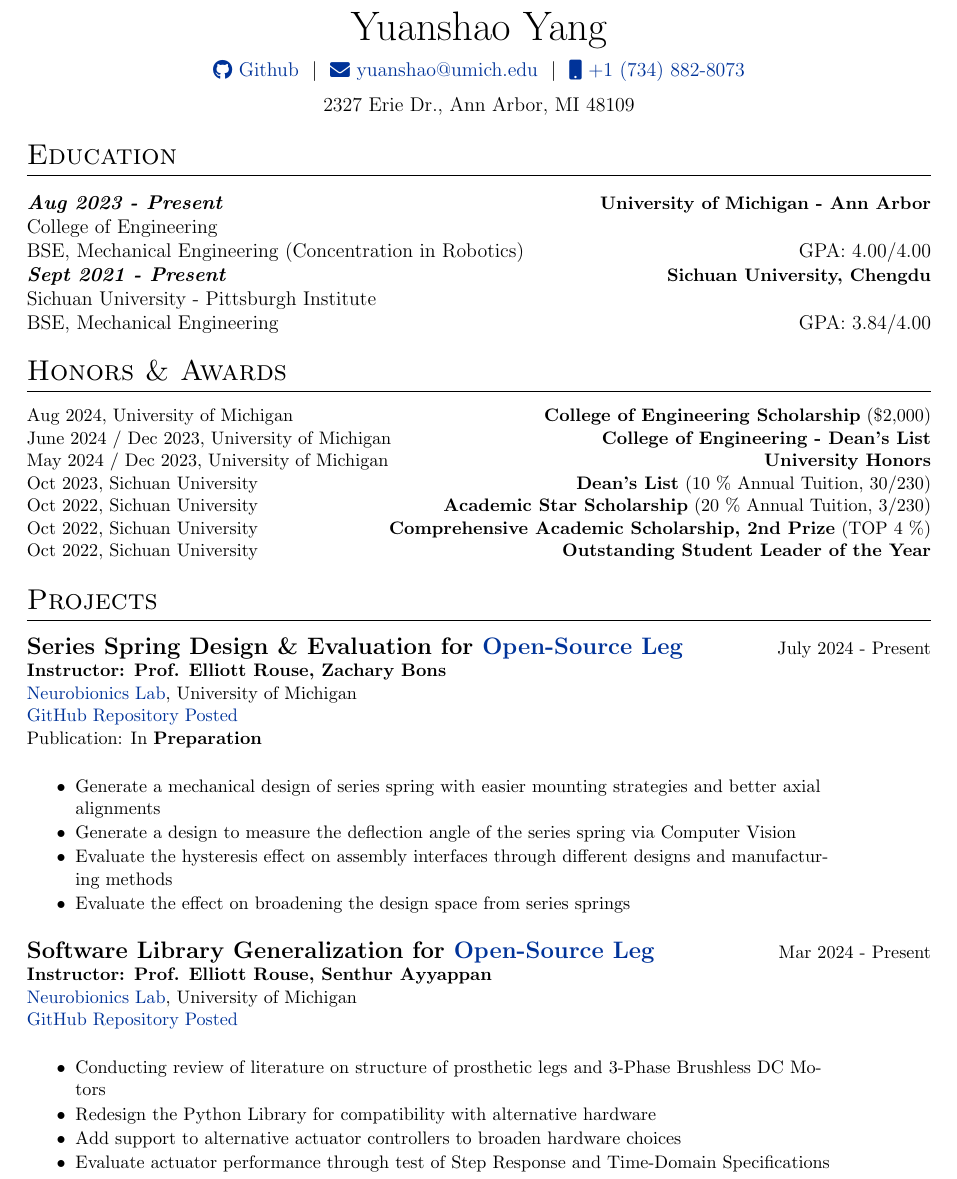
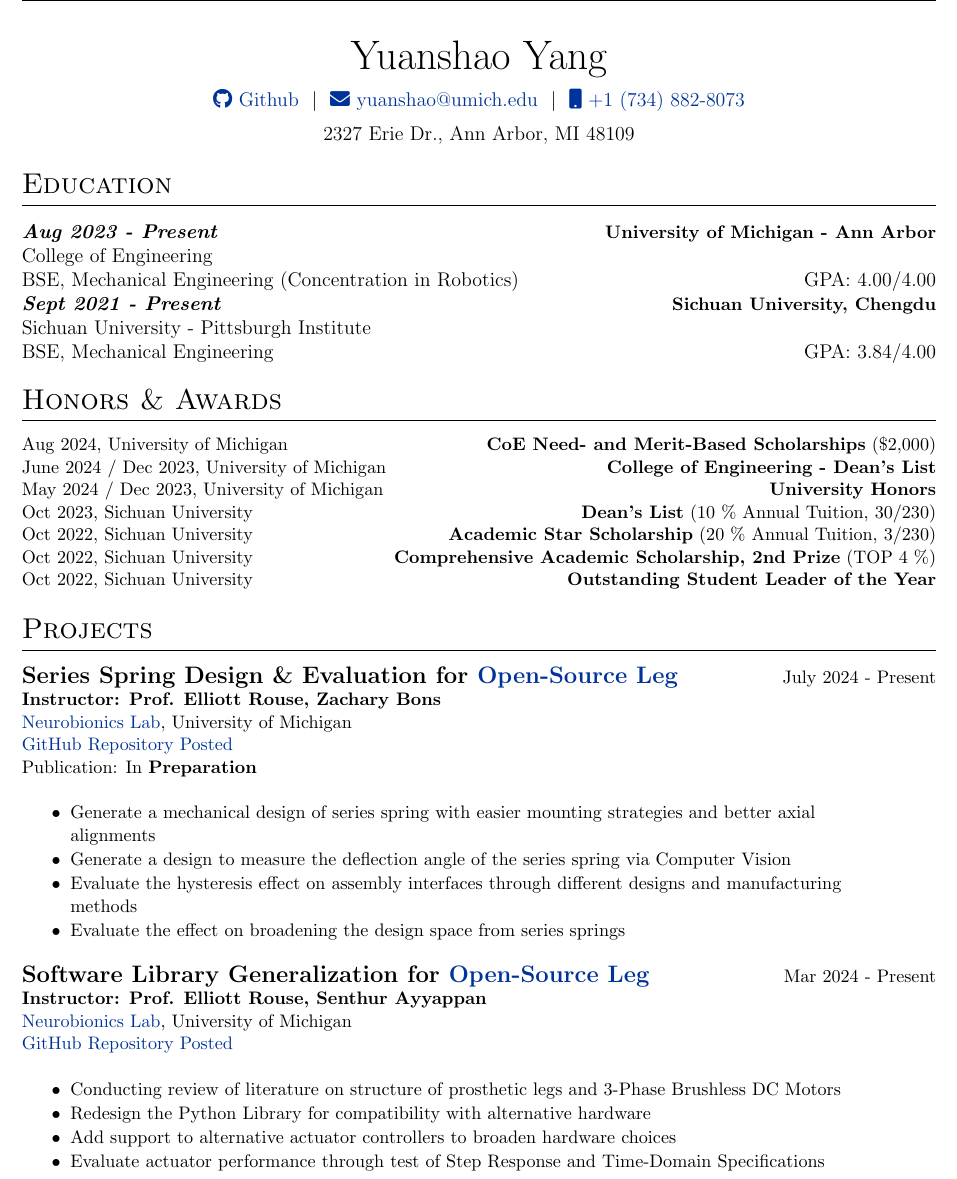
Before and after one commit to Robin0265/Yuanshao-CV, a LaTeX CV (cv.tex): part of page 1 of 2, cut so that both start at the same text. Compiled offline with pdfLaTeX.

Commit message:
CV update

```diff
--- a/cv.tex
+++ b/cv.tex
@@ -61,7 +61,7 @@
 \RequirePackage{color}
 \RequirePackage{graphicx}
 \usepackage[usenames,dvipsnames]{xcolor}
-\usepackage[scale=0.89]{geometry}
+\usepackage[scale=0.90, top=2cm, bottom=2cm]{geometry}
 
 %tabularx environment
 \usepackage{tabularx}
@@ -100,6 +100,9 @@
 
 %for social icons
 \usepackage{fontawesome5}
+
+\usepackage{fancyhdr}
+
 % \usepackage{cite}
 
 %debug page outer frames
@@ -110,8 +113,13 @@
 %----------------------------------------------------------------------------------------
 \begin{document}
 % non-numbered pages
-\pagestyle{empty}
+% \pagestyle{empty}
 
+\pagestyle{fancy}
+%... then configure it.
+\fancyhead{} % clear all header fields
+\fancyhead[LO, RE]{\footnotesize {Resume - Yuanshao Yang - Robotics Ph.D.}}
+\fancyfoot{} % clear all footer fields
 %----------------------------------------------------------------------------------------
 %	TITLE
 %----------------------------------------------------------------------------------------
@@ -150,7 +158,7 @@
 
 \small
 {
-    Aug 2024, University of Michigan\hfill \textbf{College of Engineering Scholarship} (\$2,000)\\
+    Aug 2024, University of Michigan\hfill \textbf{CoE Need- and Merit-Based Scholarships} (\$2,000)\\
     June 2024 / Dec 2023, University of Michigan\hfill \textbf{College of Engineering - Dean's List}\\
     May 2024 / Dec 2023, University of Michigan\hfill \textbf{University Honors}\\
     Oct 2023, Sichuan University\hfill \textbf{Dean's List} (10 \% Annual Tuition, 30/230)\\
```
Also changed, not shown: cv.pdf.
